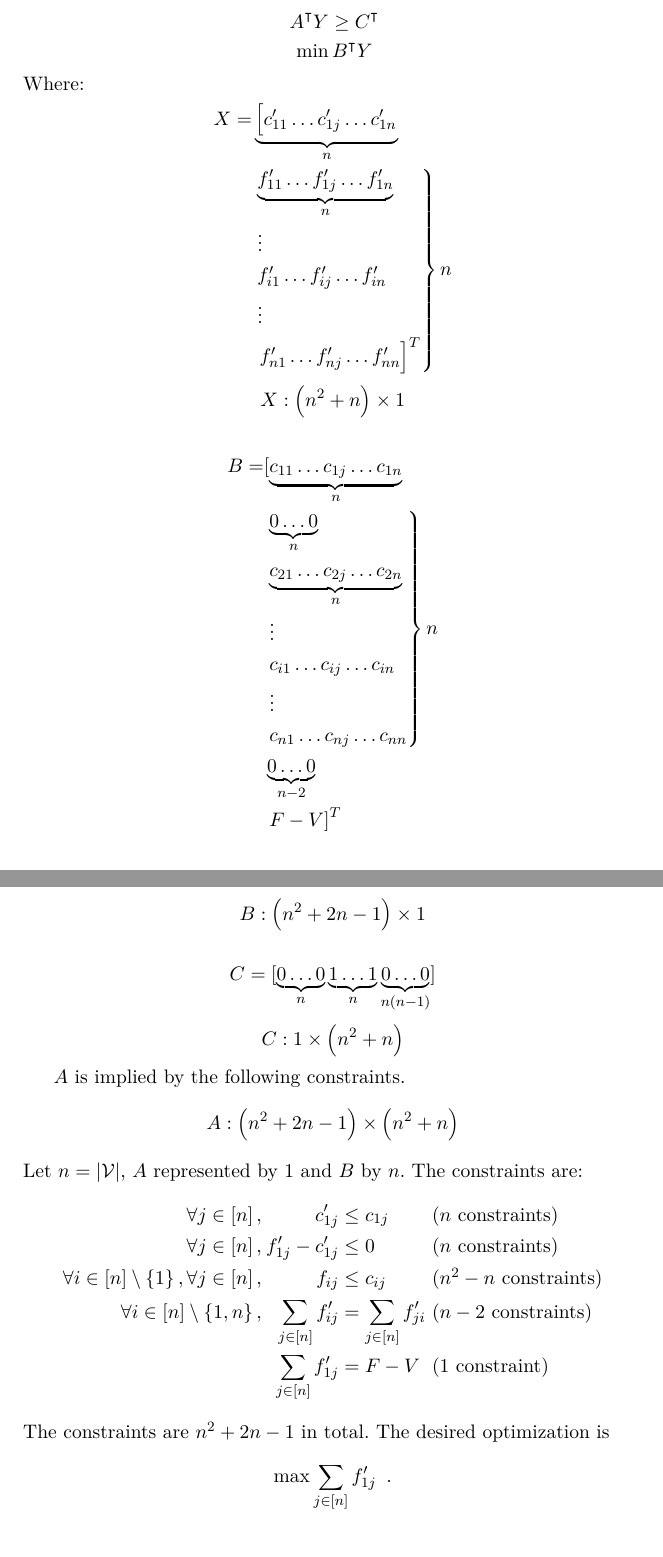
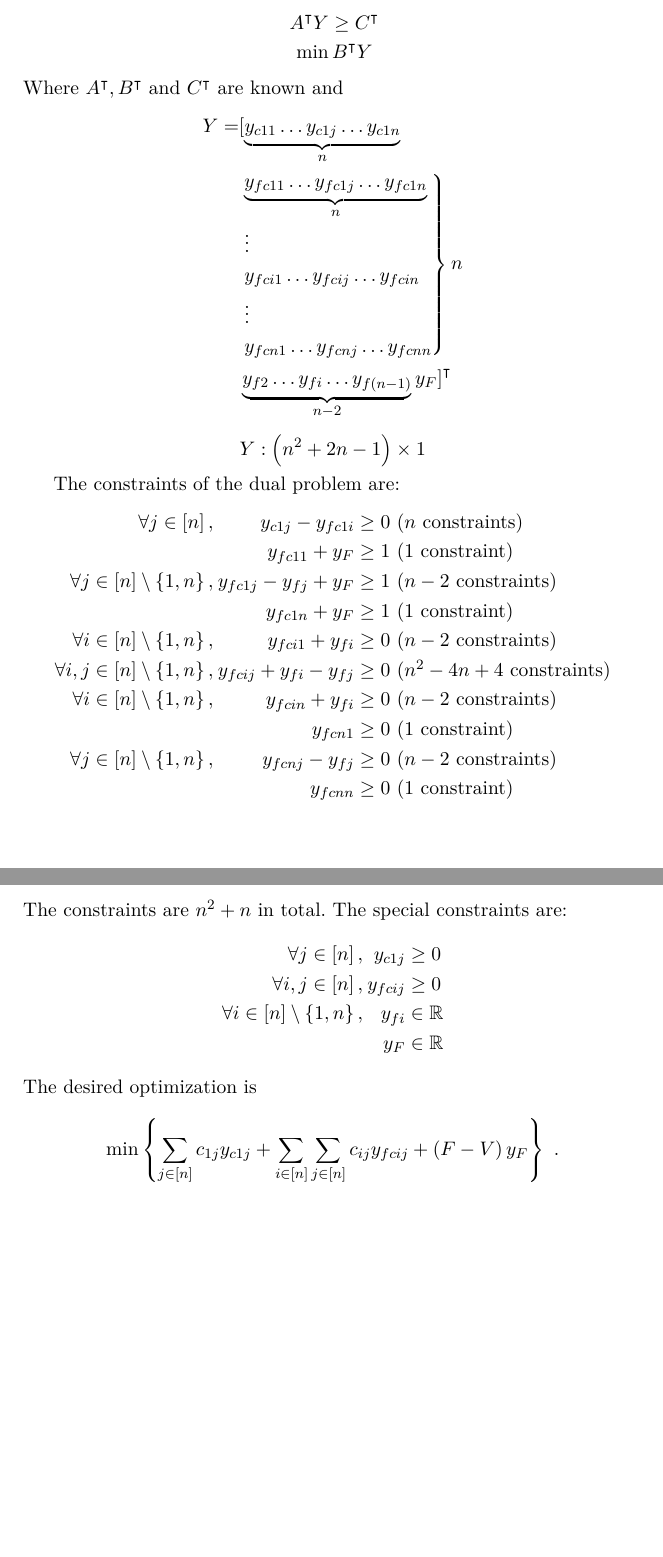
Before and after one commit to decrypto-org/TrustIsRisk, a LaTeX thesis (thesis/riskinvalgs.tex, which reads thesis/lp/lpdual.tex): two parts of pages 20 and 21 of 21, joined at a grey line, cut so that both start at the same text. The pictures show the PDF file riskinvalgs.pdf that the author committed with the source.

Commit message:
complete lpdual.tex

```diff
--- a/thesis/lp/lpdual.tex
+++ b/thesis/lp/lpdual.tex
@@ -5,12 +5,11 @@ In matrix form, the dual problem can be seen as:
   \min{B^\intercal Y}
 \end{gathered}
 \end{equation*}
-Where:
+Where $A^\intercal, B^\intercal$ and $C^\intercal$ are known and
 \begin{align*}
-  X = &\underbrace{\left[c'_{11} \dots c'_{1j} \dots c'_{1n} \right.}_{n} \\
+  Y = &[\underbrace{y_{c11} \dots y_{c1j} \dots y_{c1n}}_{n} \\
     &\begin{rcases}
-      \underbrace{f'_{11} \dots f'_{1j} \dots f'_{1n}}_{n} \\
+      \underbrace{y_{fc11} \dots y_{fc1j} \dots y_{fc1n}}_{n} \\
       \vdots \\
-      f'_{i1} \dots f'_{ij} \dots f'_{in} \\
+      y_{fci1} \dots y_{fcij} \dots y_{fcin} \\
       \vdots \\
-      \left. f'_{n1} \dots f'_{nj} \dots f'_{nn} \right]^T
@@ -18,21 +19,35 @@ Where:
 \end{align*}
 \begin{equation*}
-  X : \left(n^2 + n\right) \times 1
+  Y : \left(n^2 + 2n - 1\right) \times 1
 \end{equation*}
 
-\begin{align*}
-  B = &[\underbrace{c_{11} \dots c_{1j} \dots c_{1n}}_{n} \\
-    &\begin{rcases}
-      \underbrace{0 \dots 0}_{n} \\
-      \underbrace{c_{21} \dots c_{2j} \dots c_{2n}}_{n} \\
-      \vdots \\
-      c_{i1} \dots c_{ij} \dots c_{in} \\
-      \vdots \\
-      c_{n1} \dots c_{nj} \dots c_{nn}
-    \end{rcases} n \\
-    &\underbrace{0 \dots 0}_{n-2} \\
-    &\left. F - V \right]^T
-\end{align*}
+The constraints of the dual problem are:
+\begin{alignat*}{4}
+  \forall j \in \left[n\right], && y_{c1j} - y_{fc1i} &\geq 0 &&\mbox{ ($n$ constraints)} \\
+  && y_{fc11} + y_F &\geq 1 &&\mbox{ (1 constraint)} \\
+  \forall j \in \left[n\right] \setminus \left\{1, n\right\}, &\:& y_{fc1j} - y_{fj} + y_F &\geq 1 &&
+    \mbox{ ($n - 2$ constraints)} \\
+  && y_{fc1n} + y_F &\geq 1 &&\mbox{ (1 constraint)} \\
+  \forall i \in \left[n\right] \setminus \left\{1, n\right\}, && y_{fci1} + y_{fi} &\geq 0 &&
+    \mbox{ ($n - 2$ constraints)} \\
+  \forall i, j \in \left[n\right] \setminus \left\{1, n\right\}, &\:& y_{fcij} + y_{fi} - y_{fj} &\geq 0 &&
+    \mbox{ ($n^2 - 4n + 4$ constraints)} \\
+  \forall i \in \left[n\right] \setminus \left\{1, n\right\}, && y_{fcin} + y_{fi} &\geq 0 &&
+    \mbox{ ($n - 2$ constraints)} \\
+  && y_{fcn1} &\geq 0 &&\mbox{ (1 constraint)} \\
+  \forall j \in \left[n\right] \setminus \left\{1, n\right\}, && y_{fcnj} - y_{fj} &\geq 0 &&
+    \mbox{ ($n - 2$ constraints)} \\
+  && y_{fcnn} &\geq 0 &&\mbox{ (1 constraint)} \\
+\end{alignat*}
+The constraints are $n^2 + n$ in total. The special constraints are:
+\begin{alignat*}{4}
+  \forall j \in \left[n\right], && y_{c1j} &\geq 0 \\
+  \forall i, j \in \left[n\right], &\:& y_{fcij} &\geq 0 \\
+  \forall i \in \left[n\right] \setminus \left\{1, n\right\}, && y_{fi} &\in \mathbb{R} \\
+  && y_F &\in \mathbb{R}
+\end{alignat*}
+The desired optimization is
 \begin{equation*}
-  B : \left(n^2 + 2n - 1\right) \times 1
+  \min{\left\{\sum\limits_{j \in \left[n\right]}c_{1j}y_{c1j} + \sum\limits_{i \in \left[n\right]}\sum\limits_{j \in
+       \left[n\right]}c_{ij}y_{fcij} + \left(F - V\right)y_F\right\}} \enspace.
 \end{equation*}
@@ -45,22 +53,0 @@ Where:
-\begin{equation*}
-  C : 1 \times \left(n^2 + n\right)
-\end{equation*}
-
-$A$ is implied by the following constraints.
-\begin{equation*}
-  A : \left(n^2 + 2n - 1\right) \times \left(n^2 + n\right)
-\end{equation*}
-Let $n = |\mathcal{V}|$, $A$ represented by 1 and $B$ by $n$. The constraints are:
-\begin{alignat*}{4}
-  \forall j \in \left[n\right], && c'_{1j} &\leq c_{1j} &&\mbox{ ($n$ constraints)} \\
-  \forall j \in \left[n\right], &\:& f'_{1j} - c'_{1j} &\leq 0 &&\mbox{ ($n$ constraints)} \\
-  \forall i \in \left[n\right] \setminus \left\{1\right\}, \forall j \in \left[n\right], && f_{ij} &\leq c_{ij}
-    &&\mbox{ ($n^2 - n$ constraints)} \\
-  \forall i \in \left[n\right] \setminus \left\{1, n\right\}, && \sum\limits_{j \in \left[n\right]}f'_{ij} &=
-    \sum\limits_{j \in \left[n\right]}f'_{ji} &&\mbox{ ($n-2$ constraints)} \\
-  && \sum\limits_{j \in \left[n\right]}f'_{1j} &= F - V &&\mbox{ (1 constraint)}
-\end{alignat*}
-The constraints are $n^2 + 2n - 1$ in total. The desired optimization is
-\begin{equation*}
-  \max{\sum\limits_{j \in \left[n\right]}f'_{1j}} \enspace.
-\end{equation*}
```
Also changed, not shown: riskinvalgs.pdf, thesis.pdf, thesis/lp/lpdual.tex (10 more changed lines).
